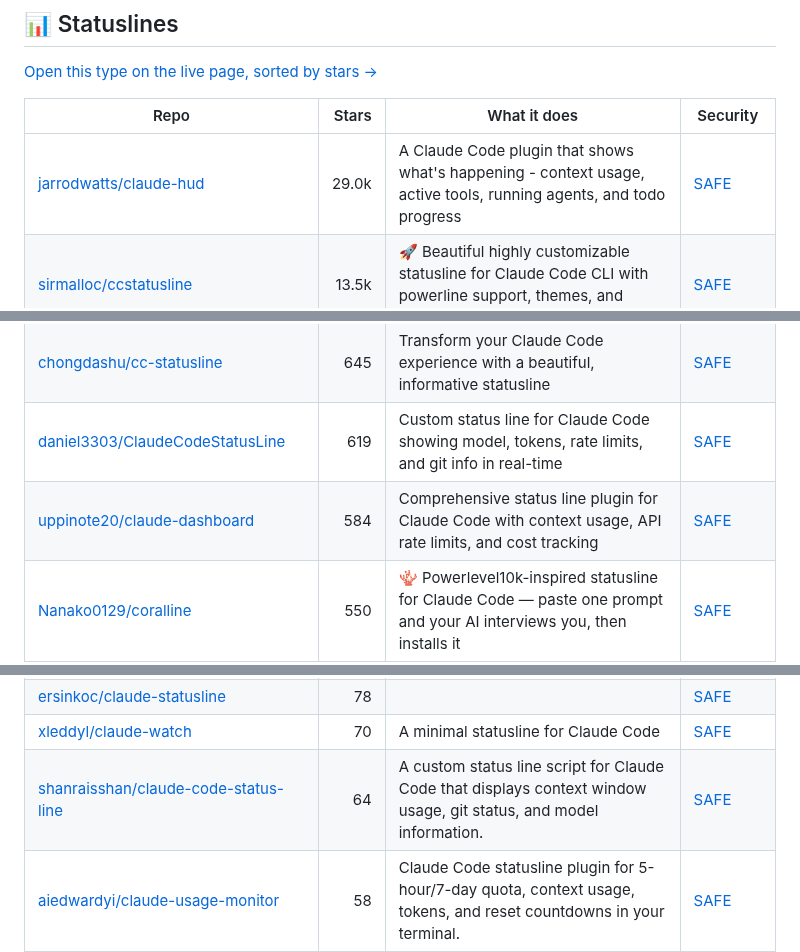
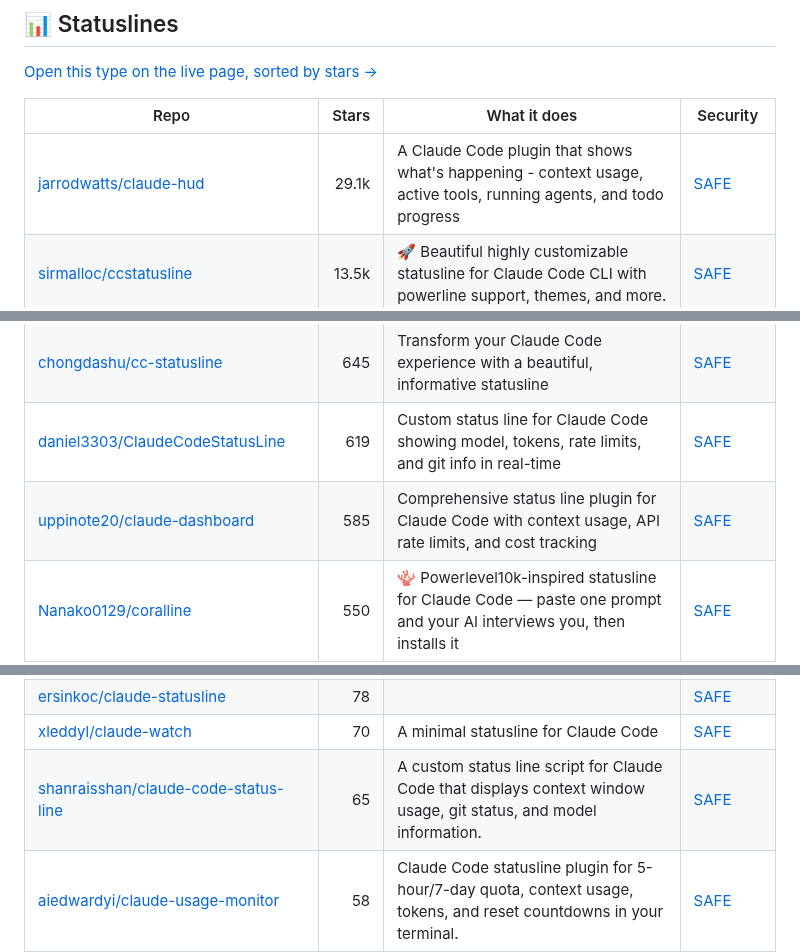
Before and after one commit to zhuyansen/awesome-claude-code-hooks, a Markdown page: README.md, 3 parts joined by grey strips. Drawn GitHub-style.

```diff
--- a/README.md
+++ b/README.md
@@ -170,14 +170,14 @@ On 2026-10-10 we installed 12 of these guard hooks, one at a time, in a throwawa
 
 | Repo | Stars | What it does | Security |
 |---|---:|---|---|
-| [jarrodwatts/claude-hud](https://github.com/jarrodwatts/claude-hud) | 29.0k | A Claude Code plugin that shows what's happening - context usage, active tools, running agents, and todo progress | [SAFE](https://agentskillshub.top/skill/jarrodwatts/claude-hud/?utm_source=github&utm_medium=awesome-list) |
+| [jarrodwatts/claude-hud](https://github.com/jarrodwatts/claude-hud) | 29.1k | A Claude Code plugin that shows what's happening - context usage, active tools, running agents, and todo progress | [SAFE](https://agentskillshub.top/skill/jarrodwatts/claude-hud/?utm_source=github&utm_medium=awesome-list) |
 | [sirmalloc/ccstatusline](https://github.com/sirmalloc/ccstatusline) | 13.5k | 🚀 Beautiful highly customizable statusline for Claude Code CLI with powerline support, themes, and more. | [SAFE](https://agentskillshub.top/skill/sirmalloc/ccstatusline/?utm_source=github&utm_medium=awesome-list) |
 | [Haleclipse/CCometixLine](https://github.com/Haleclipse/CCometixLine) | 3.5k | Claude Code statusline tool written in Rust | [SAFE](https://agentskillshub.top/skill/Haleclipse/CCometixLine/?utm_source=github&utm_medium=awesome-list) |
 | [Owloops/claude-powerline](https://github.com/Owloops/claude-powerline) | 1.2k | Beautiful vim-style powerline for Claude Code | [SAFE](https://agentskillshub.top/skill/Owloops/claude-powerline/?utm_source=github&utm_medium=awesome-list) |
 | [GaoSSR/best-claude-hud](https://github.com/GaoSSR/best-claude-hud) | 999 | Minimal Claude Code statusline HUD powered by Rust. | [SAFE](https://agentskillshub.top/skill/GaoSSR/best-claude-hud/?utm_source=github&utm_medium=awesome-list) |
 | [chongdashu/cc-statusline](https://github.com/chongdashu/cc-statusline) | 645 | Transform your Claude Code experience with a beautiful, informative statusline | [SAFE](https://agentskillshub.top/skill/chongdashu/cc-statusline/?utm_source=github&utm_medium=awesome-list) |
 | [daniel3303/ClaudeCodeStatusLine](https://github.com/daniel3303/ClaudeCodeStatusLine) | 619 | Custom status line for Claude Code showing model, tokens, rate limits, and git info in real-time | [SAFE](https://agentskillshub.top/skill/daniel3303/ClaudeCodeStatusLine/?utm_source=github&utm_medium=awesome-list) |
-| [uppinote20/claude-dashboard](https://github.com/uppinote20/claude-dashboard) | 584 | Comprehensive status line plugin for Claude Code with context usage, API rate limits, and cost tracking | [SAFE](https://agentskillshub.top/skill/uppinote20/claude-dashboard/?utm_source=github&utm_medium=awesome-list) |
+| [uppinote20/claude-dashboard](https://github.com/uppinote20/claude-dashboard) | 585 | Comprehensive status line plugin for Claude Code with context usage, API rate limits, and cost tracking | [SAFE](https://agentskillshub.top/skill/uppinote20/claude-dashboard/?utm_source=github&utm_medium=awesome-list) |
 | [Nanako0129/coralline](https://github.com/Nanako0129/coralline) | 550 | 🪸 Powerlevel10k-inspired statusline for Claude Code — paste one prompt and your AI interviews you, then installs it | [SAFE](https://agentskillshub.top/skill/Nanako0129/coralline/?utm_source=github&utm_medium=awesome-list) |
 | [rz1989s/claude-code-statusline](https://github.com/rz1989s/claude-code-statusline) | 479 | Transform your Claude Code terminal with atomic precision statusline. Features flexible layouts, real-time cost tracking, MCP monitoring, prayer time… | [SAFE](https://agentskillshub.top/skill/rz1989s/claude-code-statusline/?utm_source=github&utm_medium=awesome-list) |
 | [stephenleo/cship](https://github.com/stephenleo/cship) | 429 | ⚡ A beautiful, fully customizable statusline for Claude Code - Starship-style TOML config, themeable colours, Nerd Font glyphs, and tunable cost/cont… | [SAFE](https://agentskillshub.top/skill/stephenleo/cship/?utm_source=github&utm_medium=awesome-list) |
@@ -193,7 +193,7 @@ On 2026-10-10 we installed 12 of these guard hooks, one at a time, in a throwawa
 | [wolfdenpublishing/pyccsl](https://github.com/wolfdenpublishing/pyccsl) | 83 | Python Claude Code Status Line (PyCCSL, pronounced "pixel") | [CAUTION](https://agentskillshub.top/skill/wolfdenpublishing/pyccsl/?utm_source=github&utm_medium=awesome-list) |
 | [ersinkoc/claude-statusline](https://github.com/ersinkoc/claude-statusline) | 78 |  | [SAFE](https://agentskillshub.top/skill/ersinkoc/claude-statusline/?utm_source=github&utm_medium=awesome-list) |
 | [xleddyl/claude-watch](https://github.com/xleddyl/claude-watch) | 70 | A minimal statusline for Claude Code | [SAFE](https://agentskillshub.top/skill/xleddyl/claude-watch/?utm_source=github&utm_medium=awesome-list) |
-| [shanraisshan/claude-code-status-line](https://github.com/shanraisshan/claude-code-status-line) | 64 | A custom status line script for Claude Code that displays context window usage, git status, and model information. | [SAFE](https://agentskillshub.top/skill/shanraisshan/claude-code-status-line/?utm_source=github&utm_medium=awesome-list) |
+| [shanraisshan/claude-code-status-line](https://github.com/shanraisshan/claude-code-status-line) | 65 | A custom status line script for Claude Code that displays context window usage, git status, and model information. | [SAFE](https://agentskillshub.top/skill/shanraisshan/claude-code-status-line/?utm_source=github&utm_medium=awesome-list) |
 | [aiedwardyi/claude-usage-monitor](https://github.com/aiedwardyi/claude-usage-monitor) | 58 | Claude Code statusline plugin for 5-hour/7-day quota, context usage, tokens, and reset countdowns in your terminal. | [SAFE](https://agentskillshub.top/skill/aiedwardyi/claude-usage-monitor/?utm_source=github&utm_medium=awesome-list) |
 | [loadbalance-sudachi-kun/claude-code-statusline](https://github.com/loadbalance-sudachi-kun/claude-code-statusline) | 56 | Claude Code statusline with rate limit display | [SAFE](https://agentskillshub.top/skill/loadbalance-sudachi-kun/claude-code-statusline/?utm_source=github&utm_medium=awesome-list) |
 | [vfmatzkin/claude-statusline](https://github.com/vfmatzkin/claude-statusline) | 56 |  | [SAFE](https://agentskillshub.top/skill/vfmatzkin/claude-statusline/?utm_source=github&utm_medium=awesome-list) |
```
Also changed, not shown: other parts of README.md (+16 -14 lines), README.zh-CN.md (+19 -17 lines), assets/previews/NOTICE.md (+1 -0 lines), assets/previews/Isllanrx__status_cli.jpg (added), 2 other files.
